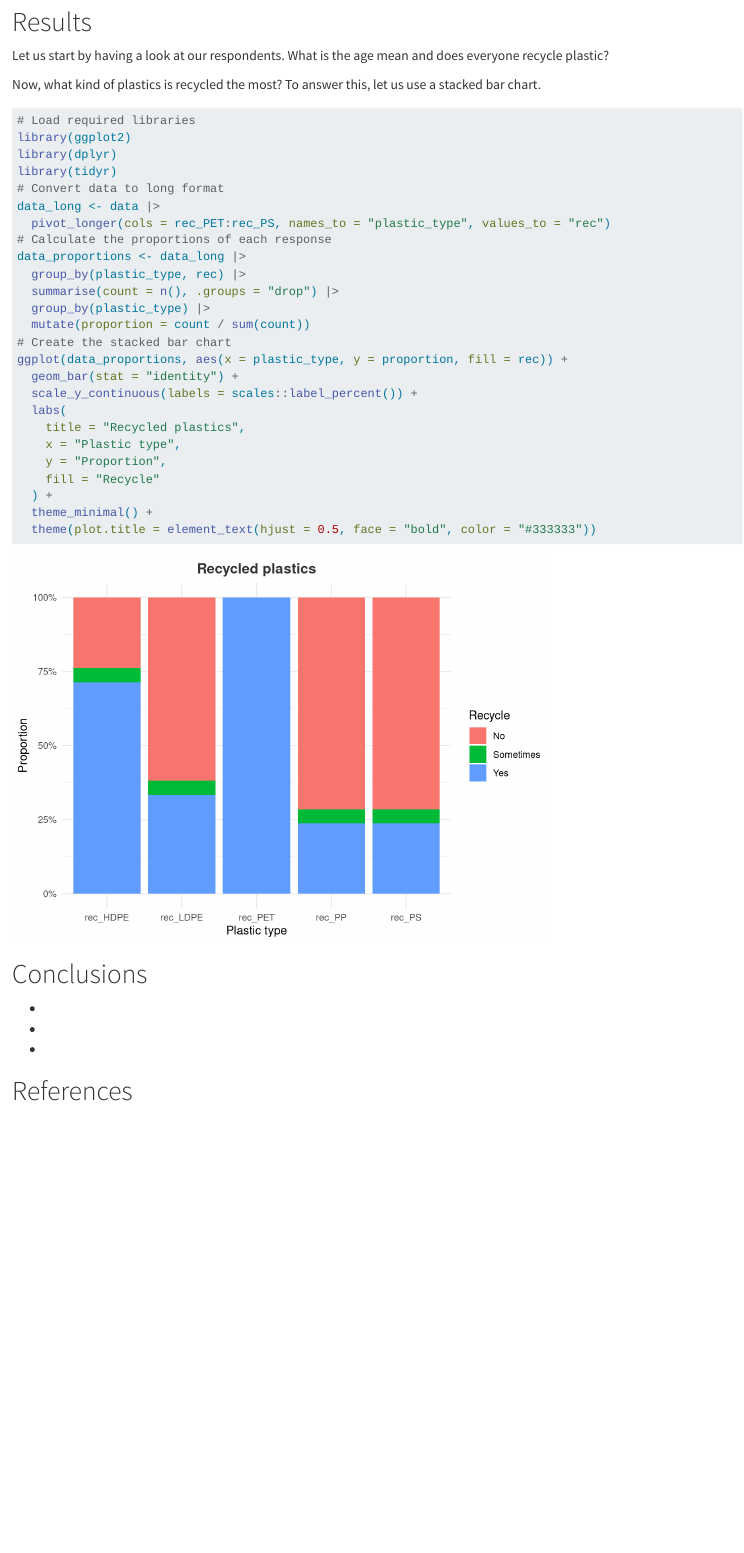
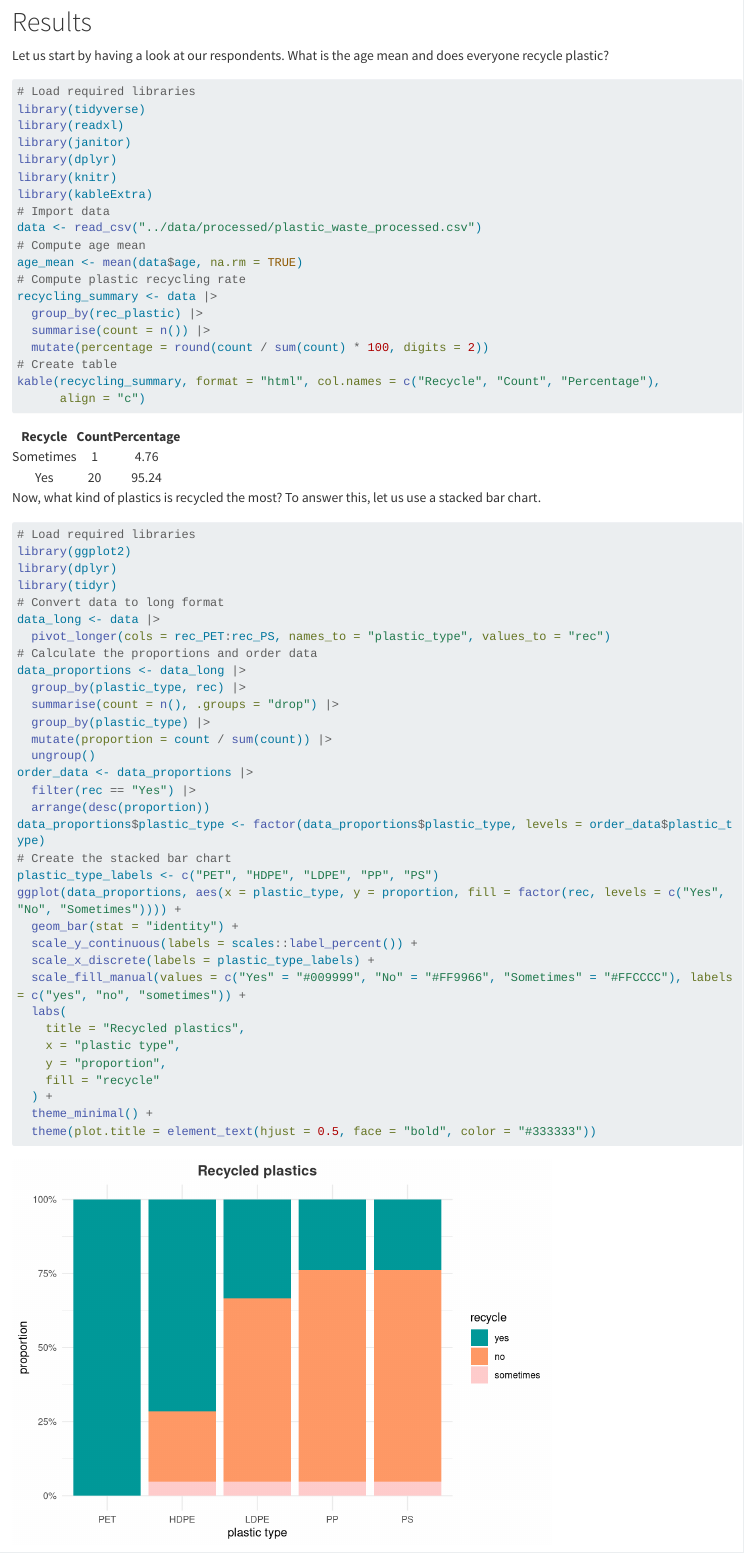
Before and after one commit to rbtl-fs24/project-margauxgo, a Quarto document (docs/index.qmd): the page in a window 1100 px wide, from 610 px down. Rendered offline with R 4.5, knitr and Pandoc in place of Quarto, with nearby package versions; long lines of code are wrapped.

Commit message:
Create first visualisation

````diff
--- a/docs/index.qmd
+++ b/docs/index.qmd
@@ -30,13 +30,26 @@
 
 Let us start by having a look at our respondents. What is the age mean and does everyone recycle plastic?
 
-```{r, message=FALSE, warning=FALSE, include=FALSE}
+```{r, message=FALSE, warning=FALSE, include=TRUE}
+# Load required libraries
 library(tidyverse)
 library(readxl)
 library(janitor)
 library(dplyr)
-
+library(knitr)
+library(kableExtra)
+# Import data
 data <- read_csv("../data/processed/plastic_waste_processed.csv")
+# Compute age mean
+age_mean <- mean(data$age, na.rm = TRUE)
+# Compute plastic recycling rate
+recycling_summary <- data |>
+  group_by(rec_plastic) |>
+  summarise(count = n()) |>
+  mutate(percentage = round(count / sum(count) * 100, digits = 2))
+# Create table
+kable(recycling_summary, format = "html", col.names = c("Recycle", "Count", "Percentage"),
+      align = "c")
 ```
 
 Now, what kind of plastics is recycled the most? To answer this, let us use a stacked bar chart.
@@ -49,21 +62,29 @@
 # Convert data to long format
 data_long <- data |>
   pivot_longer(cols = rec_PET:rec_PS, names_to = "plastic_type", values_to = "rec")
-# Calculate the proportions of each response
+# Calculate the proportions and order data
 data_proportions <- data_long |>
   group_by(plastic_type, rec) |>
   summarise(count = n(), .groups = "drop") |>
   group_by(plastic_type) |>
-  mutate(proportion = count / sum(count))
+  mutate(proportion = count / sum(count)) |>
+  ungroup()
+order_data <- data_proportions |>
+  filter(rec == "Yes") |>
+  arrange(desc(proportion))
+data_proportions$plastic_type <- factor(data_proportions$plastic_type, levels = order_data$plastic_type)
 # Create the stacked bar chart
-ggplot(data_proportions, aes(x = plastic_type, y = proportion, fill = rec)) +
+plastic_type_labels <- c("PET", "HDPE", "LDPE", "PP", "PS")
+ggplot(data_proportions, aes(x = plastic_type, y = proportion, fill = factor(rec, levels = c("Yes", "No", "Sometimes")))) +
   geom_bar(stat = "identity") +
   scale_y_continuous(labels = scales::label_percent()) +
+  scale_x_discrete(labels = plastic_type_labels) +
+  scale_fill_manual(values = c("Yes" = "#009999", "No" = "#FF9966", "Sometimes" = "#FFCCCC"), labels = c("yes", "no", "sometimes")) +
   labs(
     title = "Recycled plastics",
-    x = "Plastic type",
-    y = "Proportion",
-    fill = "Recycle"
+    x = "plastic type",
+    y = "proportion",
+    fill = "recycle"
   ) +
   theme_minimal() +
   theme(plot.title = element_text(hjust = 0.5, face = "bold", color = "#333333"))
````
Also changed, not shown: docs/index.qmd (2 more changed lines), 2 other files.
